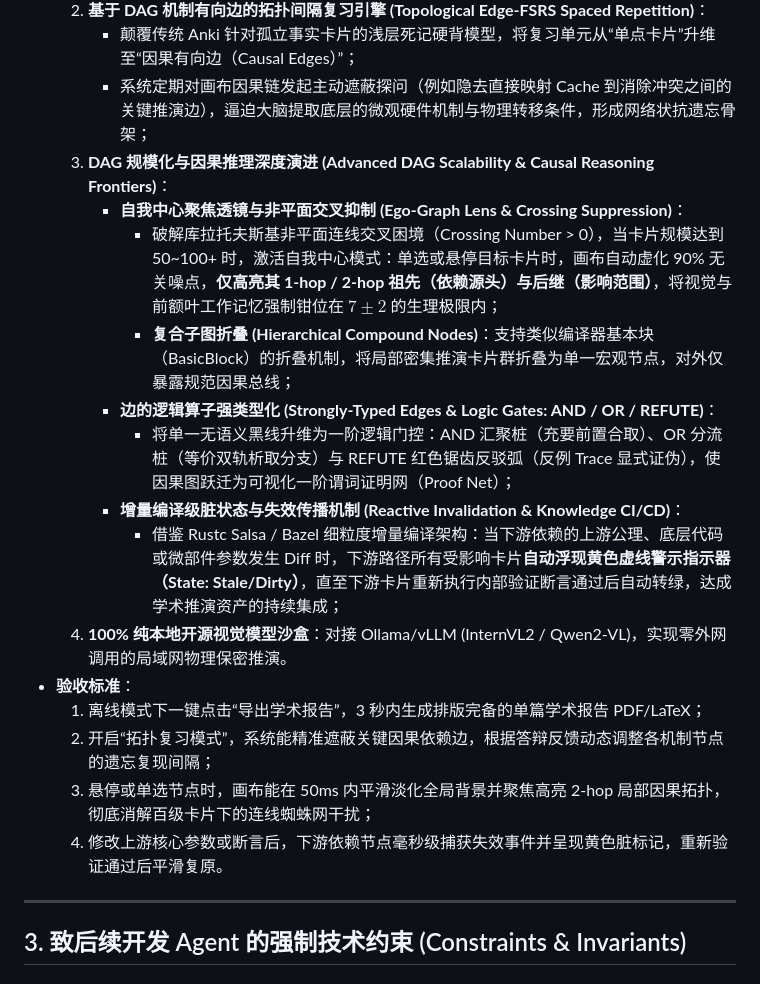
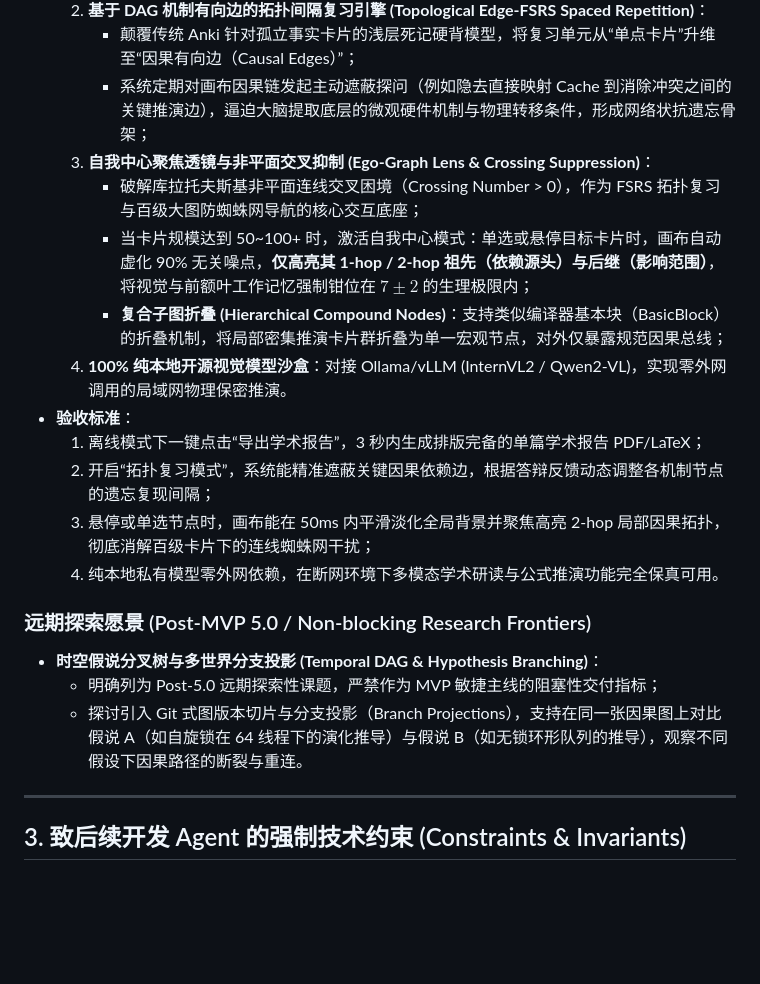
Before and after one commit to lzl86/AxiomFlow, a Markdown page: docs/adrs/ADR-02-MVP敏捷迭代路线图.md, the part around one of its changes. GitHub-like rendering; blank space fills up the shorter version.

Commit message:
docs(adr): decouple DAG optimizations into MVP 4.5, MVP 5.0, and Post-MVP frontiers

```diff
--- a/docs/adrs/ADR-02-MVP敏捷迭代路线图.md
+++ b/docs/adrs/ADR-02-MVP敏捷迭代路线图.md
@@ -168,20 +172,21 @@ AxiomFlow 起初仅为一个极简的原型脚本工程（工作区 `Tree`）。
     2. **基于 DAG 机制有向边的拓扑间隔复习引擎 (Topological Edge-FSRS Spaced Repetition)**：
        * 颠覆传统 Anki 针对孤立事实卡片的浅层死记硬背模型，将复习单元从“单点卡片”升维至“因果有向边（Causal Edges）”；
        * 系统定期对画布因果链发起主动遮蔽探问（例如隐去直接映射 Cache 到消除冲突之间的关键推演边），逼迫大脑提取底层的微观硬件机制与物理转移条件，形成网络状抗遗忘骨架；
-    3. **DAG 规模化与因果推理深度演进 (Advanced DAG Scalability & Causal Reasoning Frontiers)**：
-       * **自我中心聚焦透镜与非平面交叉抑制 (Ego-Graph Lens & Crossing Suppression)**：
-         * 破解库拉托夫斯基非平面连线交叉困境（Crossing Number > 0），当卡片规模达到 50~100+ 时，激活自我中心模式：单选或悬停目标卡片时，画布自动虚化 90% 无关噪点，**仅高亮其 1-hop / 2-hop 祖先（依赖源头）与后继（影响范围）**，将视觉与前额叶工作记忆强制钳位在 $7 \pm 2$ 的生理极限内；
-         * **复合子图折叠 (Hierarchical Compound Nodes)**：支持类似编译器基本块（BasicBlock）的折叠机制，将局部密集推演卡片群折叠为单一宏观节点，对外仅暴露规范因果总线；
-       * **边的逻辑算子强类型化 (Strongly-Typed Edges & Logic Gates: AND / OR / REFUTE)**：
-         * 将单一无语义黑线升维为一阶逻辑门控：AND 汇聚桩（充要前置合取）、OR 分流桩（等价双轨析取分支）与 REFUTE 红色锯齿反驳弧（反例 Trace 显式证伪），使因果图跃迁为可视化一阶谓词证明网（Proof Net）；
-       * **增量编译级脏状态与失效传播机制 (Reactive Invalidation & Knowledge CI/CD)**：
-         * 借鉴 Rustc Salsa / Bazel 细粒度增量编译架构：当下游依赖的上游公理、底层代码或微部件参数发生 Diff 时，下游路径所有受影响卡片**自动浮现黄色虚线警示指示器（State: Stale/Dirty）**，直至下游卡片重新执行内部验证断言通过后自动转绿，达成学术推演资产的持续集成；
+    3. **自我中心聚焦透镜与非平面交叉抑制 (Ego-Graph Lens & Crossing Suppression)**：
+       * 破解库拉托夫斯基非平面连线交叉困境（Crossing Number > 0），作为 FSRS 拓扑复习与百级大图防蜘蛛网导航的核心交互底座；
+       * 当卡片规模达到 50~100+ 时，激活自我中心模式：单选或悬停目标卡片时，画布自动虚化 90% 无关噪点，**仅高亮其 1-hop / 2-hop 祖先（依赖源头）与后继（影响范围）**，将视觉与前额叶工作记忆强制钳位在 $7 \pm 2$ 的生理极限内；
+       * **复合子图折叠 (Hierarchical Compound Nodes)**：支持类似编译器基本块（BasicBlock）的折叠机制，将局部密集推演卡片群折叠为单一宏观节点，对外仅暴露规范因果总线；
     4. **100% 纯本地开源视觉模型沙盒**：对接 Ollama/vLLM (InternVL2 / Qwen2-VL)，实现零外网调用的局域网物理保密推演。
 *   **验收标准**：
     1. 离线模式下一键点击“导出学术报告”，3 秒内生成排版完备的单篇学术报告 PDF/LaTeX；
     2. 开启“拓扑复习模式”，系统能精准遮蔽关键因果依赖边，根据答辩反馈动态调整各机制节点的遗忘复现间隔；
     3. 悬停或单选节点时，画布能在 50ms 内平滑淡化全局背景并聚焦高亮 2-hop 局部因果拓扑，彻底消解百级卡片下的连线蜘蛛网干扰；
-    4. 修改上游核心参数或断言后，下游依赖节点毫秒级捕获失效事件并呈现黄色脏标记，重新验证通过后平滑复原。
+    4. 纯本地私有模型零外网依赖，在断网环境下多模态学术研读与公式推演功能完全保真可用。
+
+### 远期探索愿景 (Post-MVP 5.0 / Non-blocking Research Frontiers)
+*   **时空假说分叉树与多世界分支投影 (Temporal DAG & Hypothesis Branching)**：
+    * 明确列为 Post-5.0 远期探索性课题，严禁作为 MVP 敏捷主线的阻塞性交付指标；
+    * 探讨引入 Git 式图版本切片与分支投影（Branch Projections），支持在同一张因果图上对比假说 A（如自旋锁在 64 线程下的演化推导）与假说 B（如无锁环形队列的推导），观察不同假设下因果路径的断裂与重连。
 
 ---
 
```
Also changed, not shown: other parts of docs/adrs/ADR-02-MVP敏捷迭代路线图.md (+10 -6 lines).
